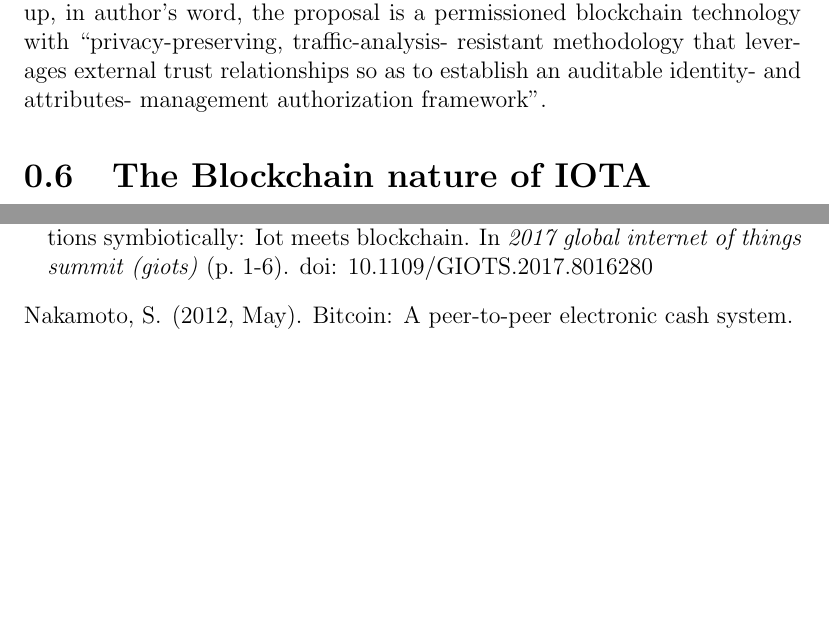
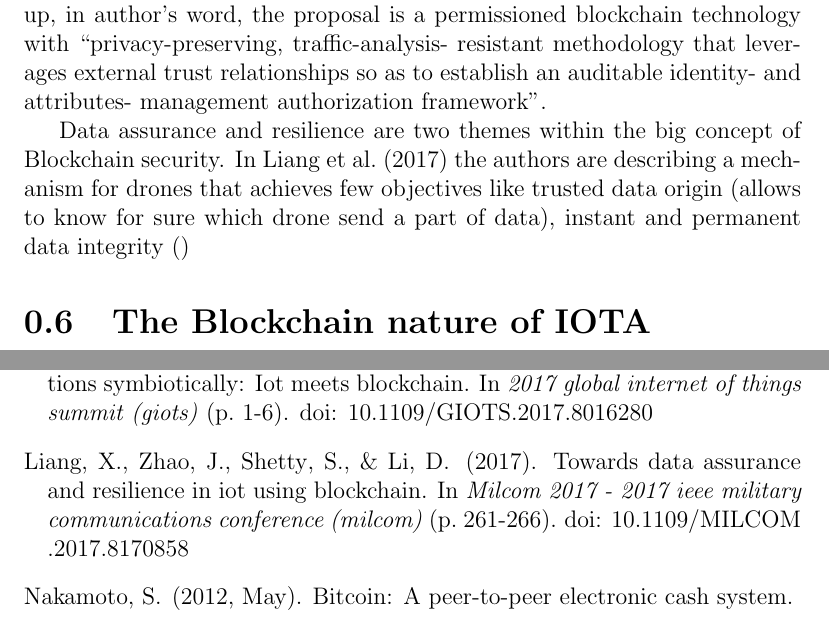
Before and after one commit to klekih/PhD, a LaTeX thesis (thesis/report2.tex): two parts of pages 9 and 11 of 11, joined at a grey line, cut so that both start at the same text, the shorter picture padded with empty space. Compiled offline with pdfLaTeX.

Commit message:
Another small paragraph.

```diff
--- a/thesis/report2.tex
+++ b/thesis/report2.tex
@@ -160,7 +160,7 @@
 
     Another proposal of security can be found in \cite{SecuringUserIdentity}. The authors address a more basic need of having IoT devices participating in a M2M (machine-to-machine) network, for extended periods of time. Extended periods of time implies that certificates must be rotated and the old ones shouldn't be exploitable by malicious actors if they are able to compromise those private keys (certificates, in this case, are made of public and private keys pairs where the private key is used by an entity to prove its identity and various details which are part of its identity). Another part of their proposal is to replace raw and uncertified public keys from Bitcoin or Ethereum transcations with Enrollment certificates and transaction certificates. The latter are included in usual transactions while the former are for proving the attributes like identities, identifiers, etc. Transcations certificates are used to hide sensitive information in the public blocks while at the same time to prove the ownership of the entity which made them. To sum up, in author's word, the proposal is a permissioned blockchain technology with \say{privacy-preserving,  traffic-analysis-  resistant methodology  that  leverages  external  trust  relationships  so  as to establish an auditable identity- and attributes- management authorization  framework}.
 
-
+    Data assurance and resilience are two themes within the big concept of Blockchain security. In \cite{TowardsdatAassuranceAndResilience} the authors are describing a mechanism for drones that achieves few objectives like trusted data origin (allows to know for sure which drone send a part of data), instant and permanent data integrity ()
 
 
 \section{The Blockchain nature of IOTA}
```
